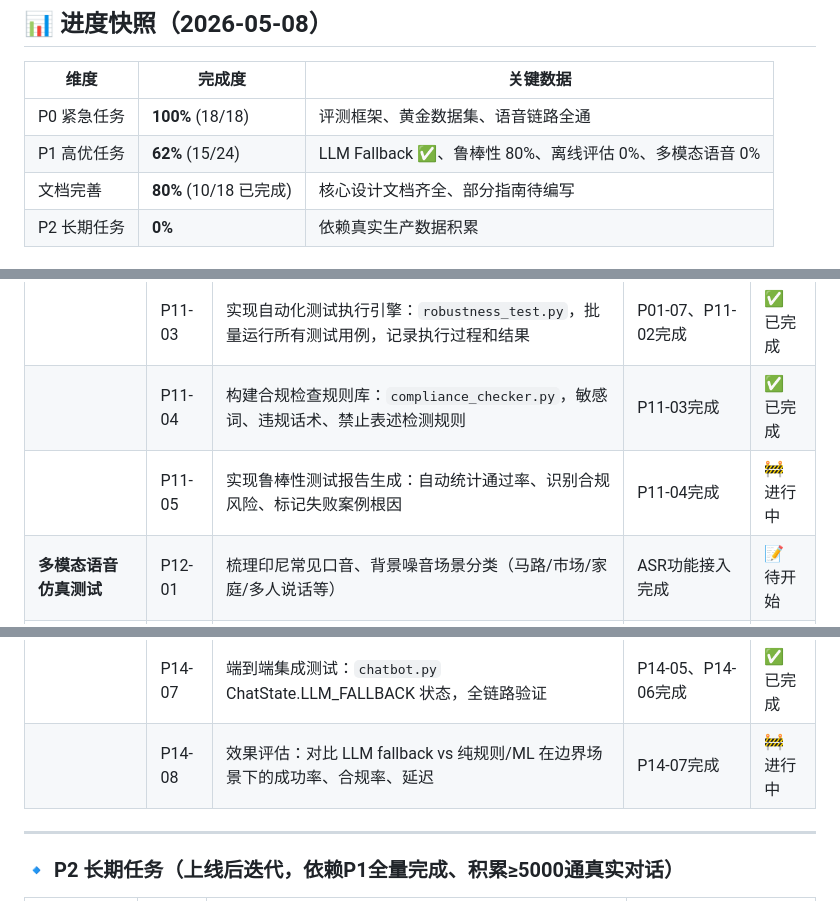
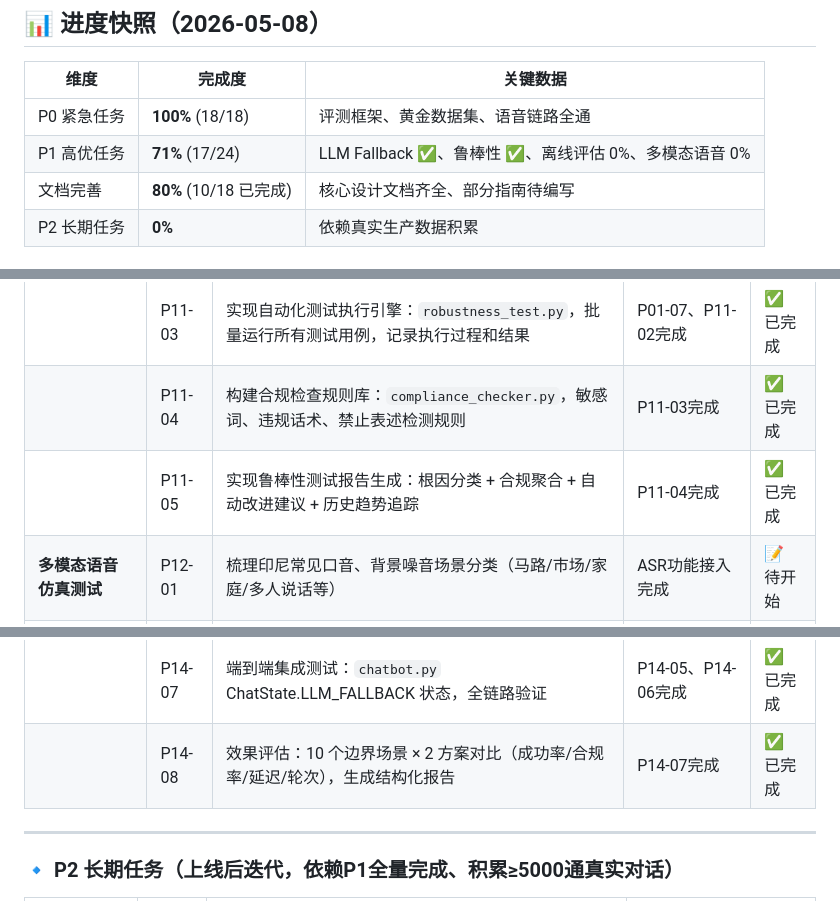
Before and after one commit to zhaodaolimeng/ai-telemarketing, a Markdown page: docs/ROADMAP.md, 3 parts joined by grey strips. GitHub-like rendering.

Commit message:
docs: ROADMAP 更新 P11-05/P14-08 为已完成, P1 进度 62%→71%
Co-Authored-By: Claude Opus 4.7 <noreply@anthropic.com>

```diff
--- a/docs/ROADMAP.md
+++ b/docs/ROADMAP.md
@@ -23,7 +23,7 @@
 | 维度 | 完成度 | 关键数据 |
 |------|--------|----------|
 | P0 紧急任务 | **100%** (18/18) | 评测框架、黄金数据集、语音链路全通 |
-| P1 高优任务 | **62%** (15/24) | LLM Fallback ✅、鲁棒性 80%、离线评估 0%、多模态语音 0% |
+| P1 高优任务 | **71%** (17/24) | LLM Fallback ✅、鲁棒性 ✅、离线评估 0%、多模态语音 0% |
 | 文档完善 | **80%** (10/18 已完成) | 核心设计文档齐全、部分指南待编写 |
 | P2 长期任务 | **0%** | 依赖真实生产数据积累 |
 
@@ -84,7 +84,7 @@
 | | P11-02 | 编写120条鲁棒性测试用例，覆盖5大高风险场景类别，标注预期处理结果 | P11-01完成 | ✅ 已完成 |
 | | P11-03 | 实现自动化测试执行引擎：`robustness_test.py`，批量运行所有测试用例，记录执行过程和结果 | P01-07、P11-02完成 | ✅ 已完成 |
 | | P11-04 | 构建合规检查规则库：`compliance_checker.py`，敏感词、违规话术、禁止表述检测规则 | P11-03完成 | ✅ 已完成 |
-| | P11-05 | 实现鲁棒性测试报告生成：自动统计通过率、识别合规风险、标记失败案例根因 | P11-04完成 | 🚧 进行中 |
+| | P11-05 | 实现鲁棒性测试报告生成：根因分类 + 合规聚合 + 自动改进建议 + 历史趋势追踪 | P11-04完成 | ✅ 已完成 |
 | **多模态语音仿真测试** | P12-01 | 梳理印尼常见口音、背景噪音场景分类（马路/市场/家庭/多人说话等） | ASR功能接入完成 | 📝 待开始 |
 | | P12-02 | 构建语音测试数据集：收集不同口音、不同噪音场景下的真实用户语音样本 | P12-01完成 | 📝 待开始 |
 | | P12-03 | 实现语音模拟层：支持加载语音样本、模拟不同语速/音量/噪音叠加效果 | P12-02完成 | 📝 待开始 |
@@ -103,7 +103,7 @@
 | | P14-05 | 构建安全围栏：`compliance_checker.py` post_filter()，LLM 输出合规校验（敏感词过滤、话术规范检查） | P14-04完成 | ✅ 已完成 |
 | | P14-06 | 实现降级策略：四级降级链（规则引擎 → LLM → ML分类器 → 默认话术 + 转人工标记） | P14-04完成 | ✅ 已完成 |
 | | P14-07 | 端到端集成测试：`chatbot.py` ChatState.LLM_FALLBACK 状态，全链路验证 | P14-05、P14-06完成 | ✅ 已完成 |
-| | P14-08 | 效果评估：对比 LLM fallback vs 纯规则/ML 在边界场景下的成功率、合规率、延迟 | P14-07完成 | 🚧 进行中 |
+| | P14-08 | 效果评估：10 个边界场景 × 2 方案对比（成功率/合规率/延迟/轮次），生成结构化报告 | P14-07完成 | ✅ 已完成 |
 
 ---
 
```
